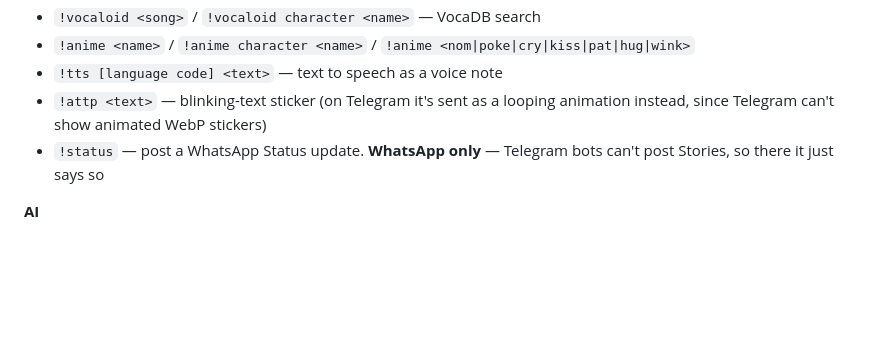
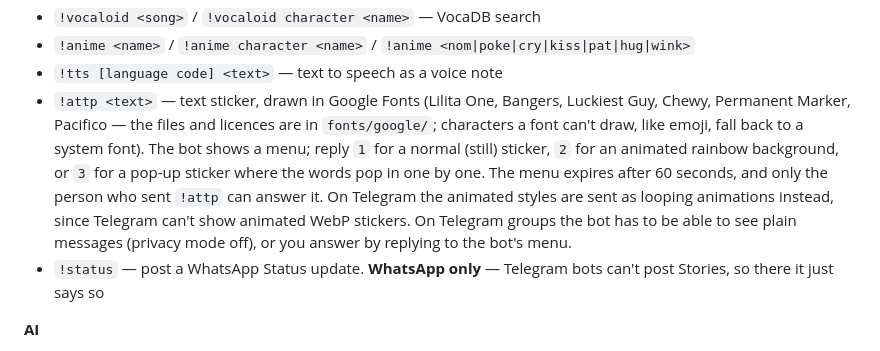
Before and after one commit to WenXuan106/Wen_Xuan106-Whatsapp-bot, a Markdown page: README.md, the part around the change. Drawn GitHub-style; blank space fills up the shorter version.

```diff
--- a/README.md
+++ b/README.md
@@ -122,7 +122,7 @@ commands check the sender's admin status on whichever platform they're sent from
 - `!vocaloid <song>` / `!vocaloid character <name>` — VocaDB search
 - `!anime <name>` / `!anime character <name>` / `!anime <nom|poke|cry|kiss|pat|hug|wink>`
 - `!tts [language code] <text>` — text to speech as a voice note
-- `!attp <text>` — blinking-text sticker (on Telegram it's sent as a looping animation instead, since Telegram can't show animated WebP stickers)
+- `!attp <text>` — text sticker, drawn in Google Fonts (Lilita One, Bangers, Luckiest Guy, Chewy, Permanent Marker, Pacifico — the files and licences are in `fonts/google/`; characters a font can't draw, like emoji, fall back to a system font). The bot shows a menu; reply `1` for a normal (still) sticker, `2` for an animated rainbow background, or `3` for a pop-up sticker where the words pop in one by one. The menu expires after 60 seconds, and only the person who sent `!attp` can answer it. On Telegram the animated styles are sent as looping animations instead, since Telegram can't show animated WebP stickers. On Telegram groups the bot has to be able to see plain messages (privacy mode off), or you answer by replying to the bot's menu.
 - `!status` — post a WhatsApp Status update. **WhatsApp only** — Telegram bots can't post Stories, so there it just says so
 
 **AI**
```
